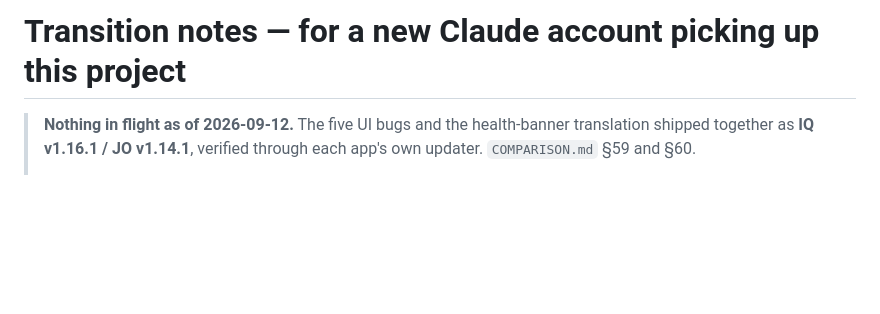
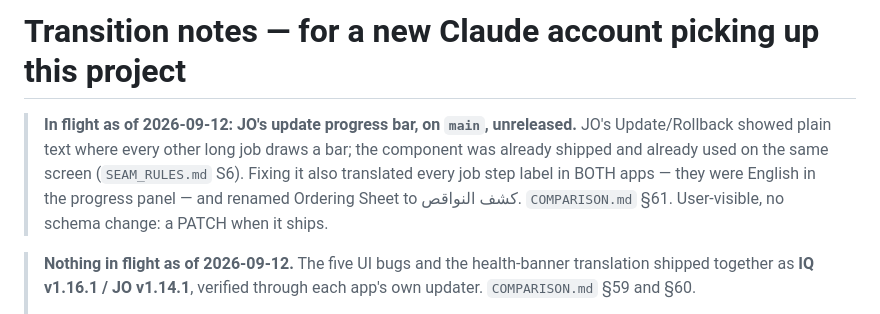
Before and after one commit to aldbabiomar/vetclinicsystem, a Markdown page: TRANSITION_NOTES.md, the part around the change. Drawn GitHub-style; blank space fills up the shorter version.

Commit message:
docs: note JO's progress-bar fix as in flight
Co-Authored-By: Claude Opus 5 <noreply@anthropic.com>

```diff
--- a/TRANSITION_NOTES.md
+++ b/TRANSITION_NOTES.md
@@ -1,4 +1,12 @@
 # Transition notes — for a new Claude account picking up this project
+
+> **In flight as of 2026-09-12: JO's update progress bar, on `main`,
+> unreleased.** JO's Update/Rollback showed plain text where every other long
+> job draws a bar; the component was already shipped and already used on the
+> same screen (`SEAM_RULES.md` S6). Fixing it also translated every job step
+> label in BOTH apps — they were English in the progress panel — and renamed
+> Ordering Sheet to كشف النواقص. `COMPARISON.md` §61. User-visible, no schema
+> change: a PATCH when it ships.
 
 > **Nothing in flight as of 2026-09-12.** The five UI bugs and the health-banner
 > translation shipped together as **IQ v1.16.1 / JO v1.14.1**, verified through
```
